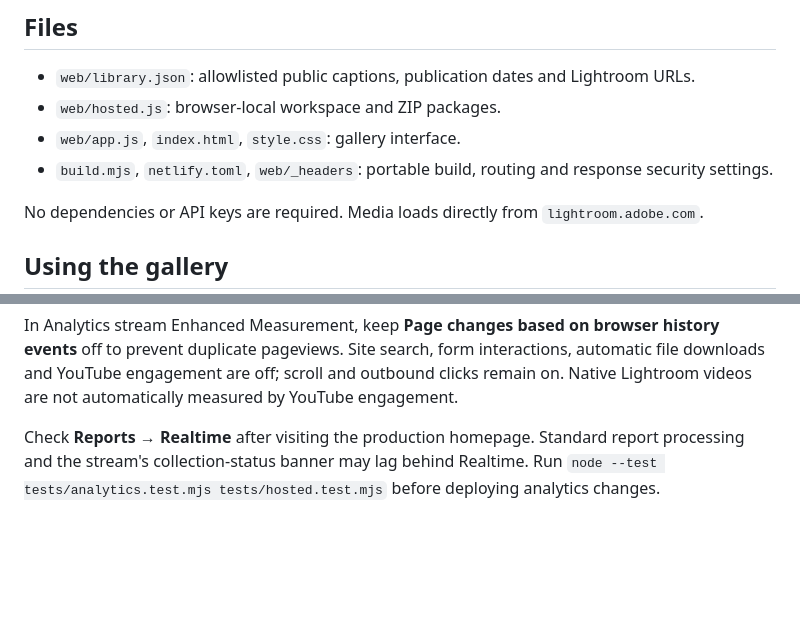
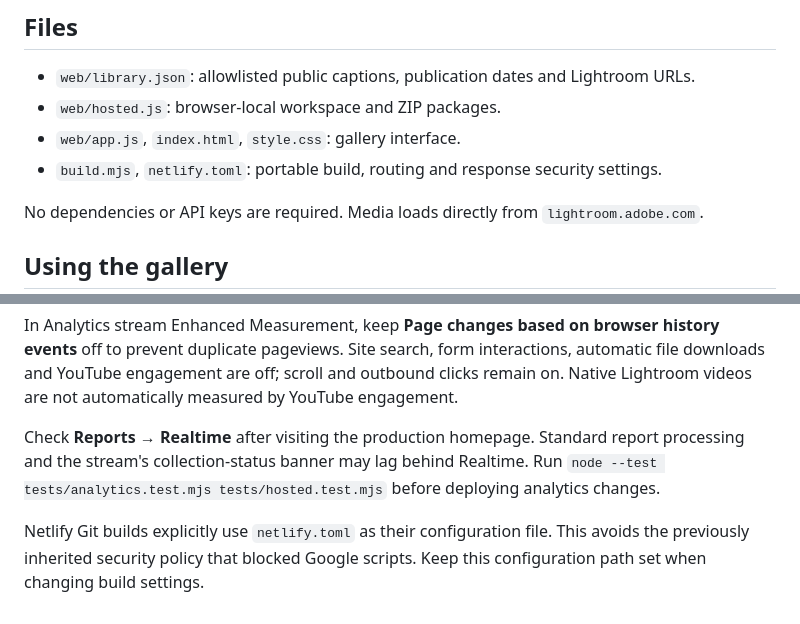
Before and after one commit to kriskleva/moderndaycircus.com, a Markdown page: README.md, 2 parts joined by grey strips. Drawn GitHub-style; blank space fills up the shorter version.

Commit message:
Document explicit Analytics build configuration

```diff
--- a/README.md
+++ b/README.md
@@ -21,7 +21,7 @@ From the private Modern Day Circus workspace, run `python3 scripts/map_lightroom
 - `web/library.json`: allowlisted public captions, publication dates and Lightroom URLs.
 - `web/hosted.js`: browser-local workspace and ZIP packages.
 - `web/app.js`, `index.html`, `style.css`: gallery interface.
-- `build.mjs`, `netlify.toml`, `web/_headers`: portable build, routing and response security settings.
+- `build.mjs`, `netlify.toml`: portable build, routing and response security settings.
 
 No dependencies or API keys are required. Media loads directly from `lightroom.adobe.com`.
 
@@ -50,3 +50,5 @@ Events: `bundle_create` and `bundle_add` carry only `item_count`; `publishing_pa
 In Analytics stream Enhanced Measurement, keep **Page changes based on browser history events** off to prevent duplicate pageviews. Site search, form interactions, automatic file downloads and YouTube engagement are off; scroll and outbound clicks remain on. Native Lightroom videos are not automatically measured by YouTube engagement.
 
 Check **Reports → Realtime** after visiting the production homepage. Standard report processing and the stream's collection-status banner may lag behind Realtime. Run `node --test tests/analytics.test.mjs tests/hosted.test.mjs` before deploying analytics changes.
+
+Netlify Git builds explicitly use `netlify.toml` as their configuration file. This avoids the previously inherited security policy that blocked Google scripts. Keep this configuration path set when changing build settings.
```
